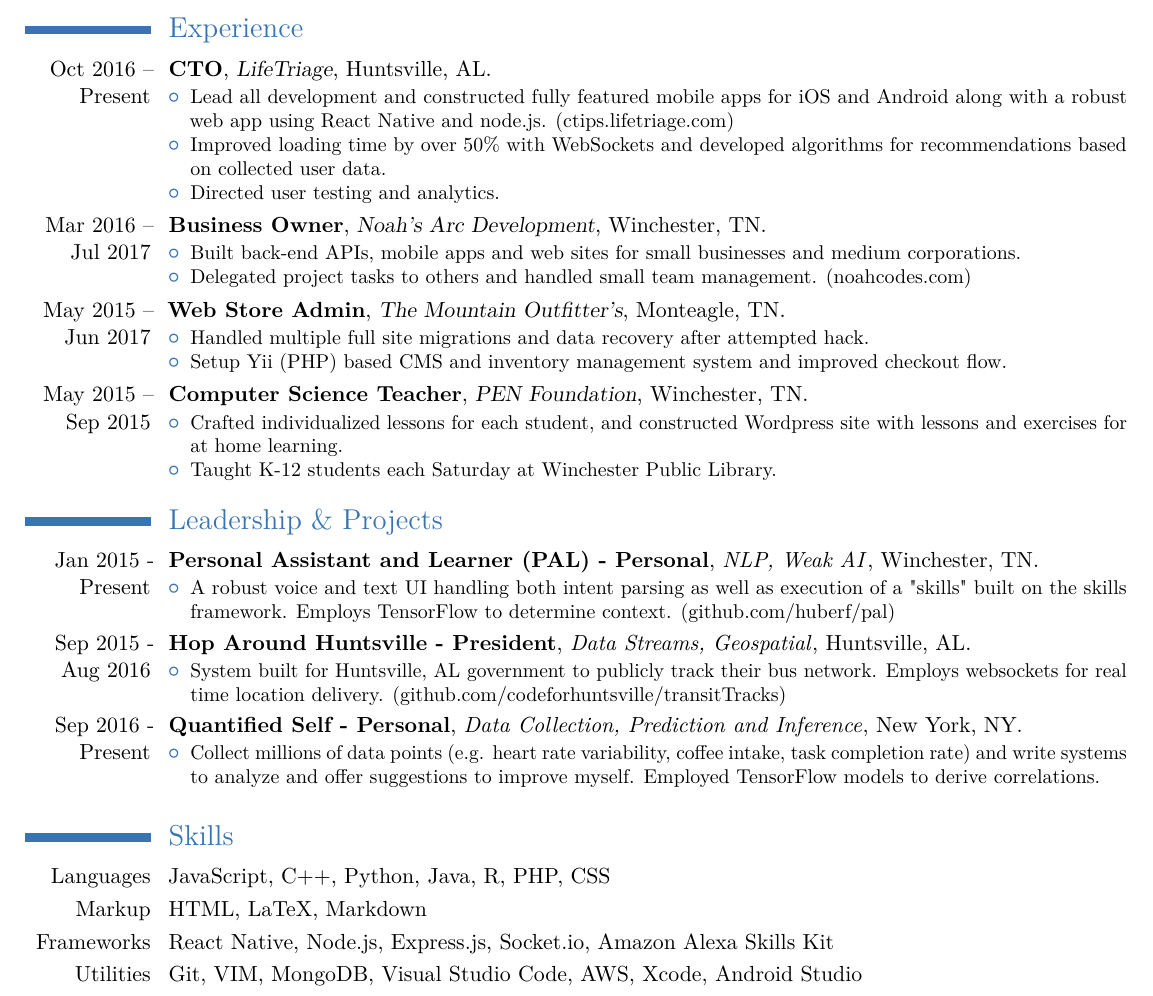
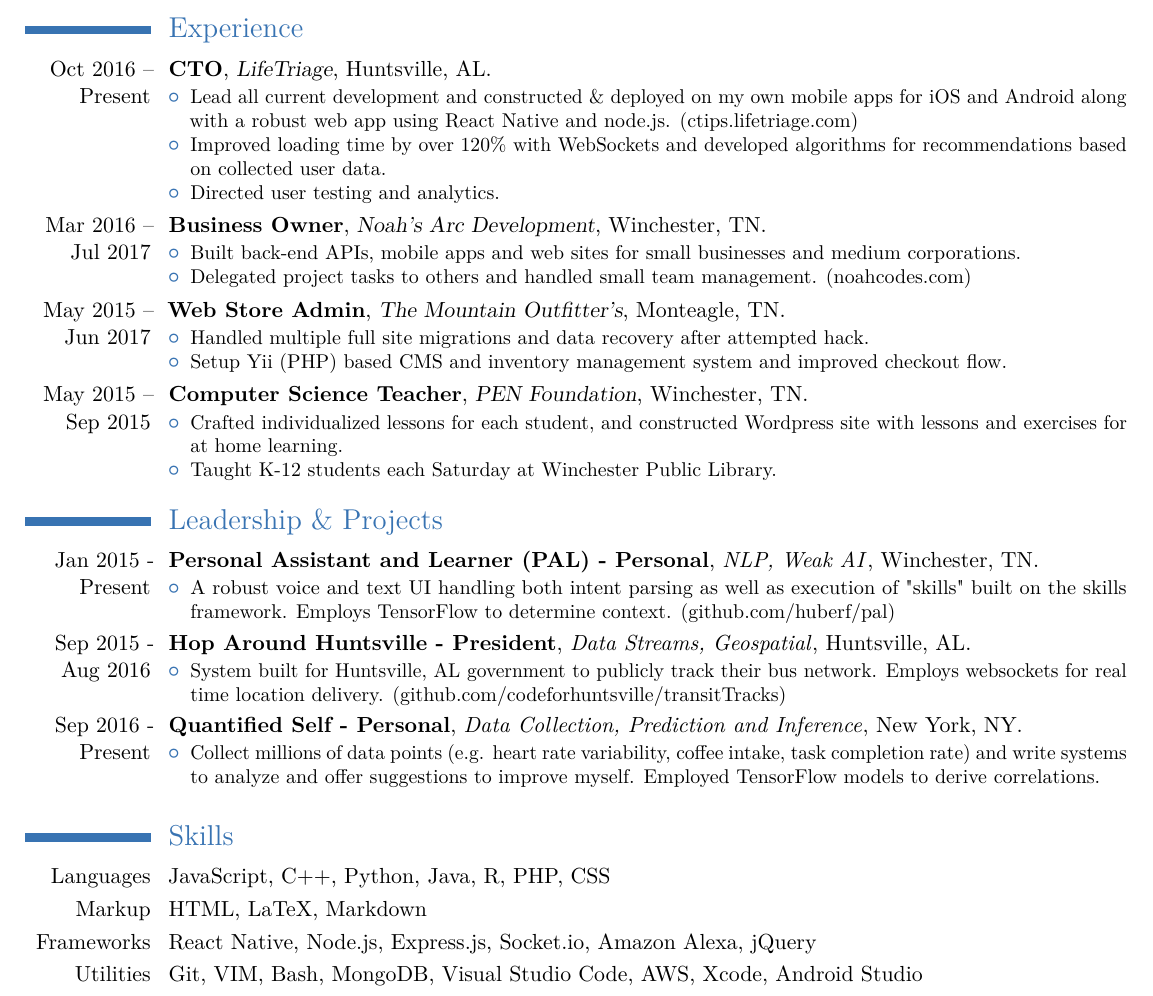
Before and after one commit to huberf/resume, a LaTeX CV (resume.tex): part of the page, cut so that both start at the same text. The pictures show the PDF file resume.pdf that the author committed with the source.

Commit message:
Add minor modifications

```diff
--- a/resume.tex
+++ b/resume.tex
@@ -49,8 +49,8 @@
 {Huntsville, AL}
 {}
 {\begin{itemize}%
-	\item Lead all development and constructed fully featured mobile apps for iOS and Android along with a robust web app using React Native and node.js. (\href{https://ctips.lifetriage.com}{ctips.lifetriage.com})
-	\item Improved loading time by over 50\% with WebSockets and developed algorithms for recommendations based on collected user data.
+	\item Lead all current development and constructed \& deployed on my own mobile apps for iOS and Android along with a robust web app using React Native and node.js. (\href{https://ctips.lifetriage.com}{ctips.lifetriage.com})
+	\item Improved loading time by over 120\% with WebSockets and developed algorithms for recommendations based on collected user data.
 	\item Directed user testing and analytics.
 	\end{itemize}}
 \cventry
@@ -91,7 +91,7 @@
 {\textit{NLP, Weak AI}}
 {Winchester, TN}
 {\begin{itemize}%
-	\item A robust voice and text UI handling both intent parsing as well as execution of a "skills" built on the skills framework. Employs TensorFlow to determine context. (github.com/huberf/pal)
+	\item A robust voice and text UI handling both intent parsing as well as execution of "skills" built on the skills framework. Employs TensorFlow to determine context. (github.com/huberf/pal)
 \end{itemize}}
 \cventry
 {Sep 2015 - Aug 2016}
@@ -118,7 +118,7 @@
 \section{Skills}
 \cvitem{Languages}{JavaScript, C++, Python, Java, R, PHP, CSS}
 \cvitem{Markup}{HTML, LaTeX, Markdown}
-\cvitem{Frameworks}{React Native, Node.js, Express.js, Socket.io, Amazon Alexa Skills Kit}
-\cvitem{Utilities}{Git, VIM, MongoDB, Visual Studio Code, AWS, Xcode, Android Studio}
+\cvitem{Frameworks}{React Native, Node.js, Express.js, Socket.io, Amazon Alexa, jQuery}
+\cvitem{Utilities}{Git, VIM, Bash, MongoDB, Visual Studio Code, AWS, Xcode, Android Studio}
 
 \end{document}
```
Also changed, not shown: resume.pdf.
